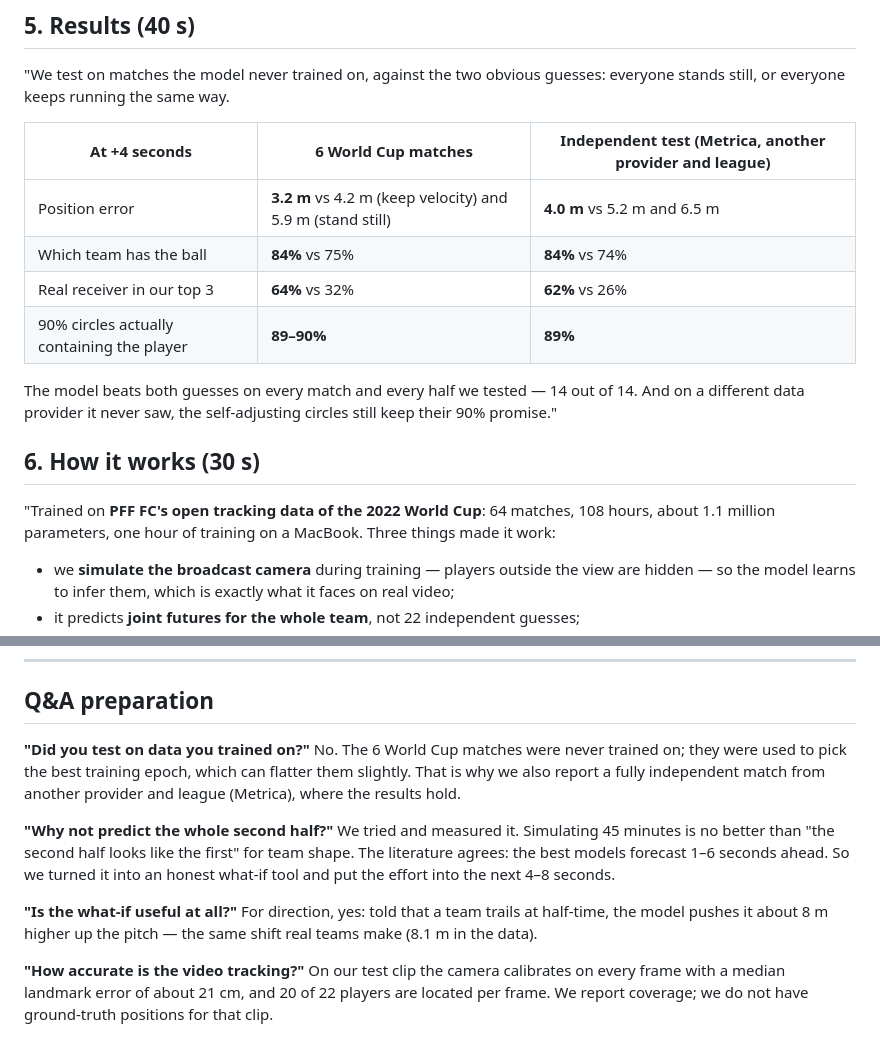
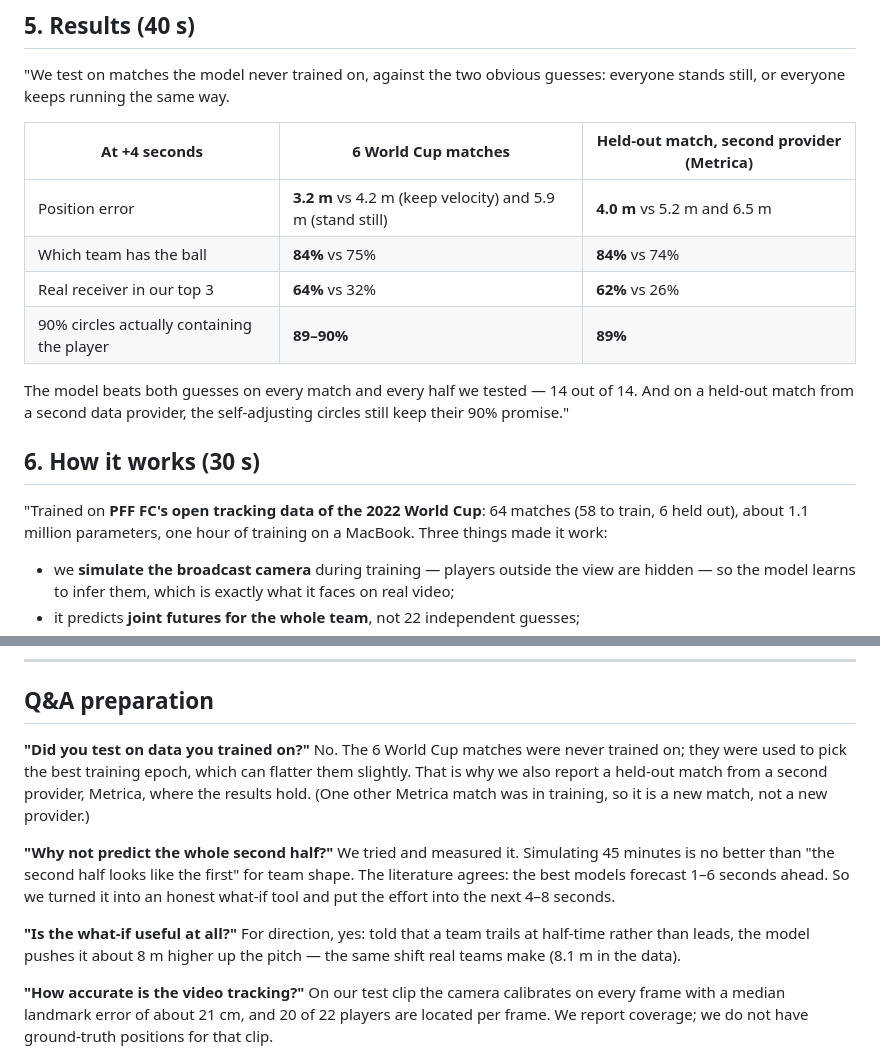
Before and after one commit to ahpxna/formation-lens, a Markdown page: PRESENTATION.md, 2 parts joined by grey strips. GitHub-like rendering.

Commit message:
Presentation: describe the Metrica test as a held-out match, not an unseen provider
One Metrica sample match (Sample_Game_1) is in the training set (config.py
train_games), so Sample_Game_2 is a new match from a provider the model has seen.
Also state the 58/6 train/held-out split and that the what-if compares trailing
with leading.

Co-Authored-By: Claude Opus 5.5 <noreply@anthropic.com>

```diff
--- a/PRESENTATION.md
+++ b/PRESENTATION.md
@@ -35,18 +35,18 @@ We built **Formation Lens**: it turns ordinary broadcast footage into a live tac
 
 "We test on matches the model never trained on, against the two obvious guesses: everyone stands still, or everyone keeps running the same way.
 
-| At +4 seconds | 6 World Cup matches | Independent test (Metrica, another provider and league) |
+| At +4 seconds | 6 World Cup matches | Held-out match, second provider (Metrica) |
 |---|---|---|
 | Position error | **3.2 m** vs 4.2 m (keep velocity) and 5.9 m (stand still) | **4.0 m** vs 5.2 m and 6.5 m |
 | Which team has the ball | **84%** vs 75% | **84%** vs 74% |
 | Real receiver in our top 3 | **64%** vs 32% | **62%** vs 26% |
 | 90% circles actually containing the player | **89–90%** | **89%** |
 
-The model beats both guesses on every match and every half we tested — 14 out of 14. And on a different data provider it never saw, the self-adjusting circles still keep their 90% promise."
+The model beats both guesses on every match and every half we tested — 14 out of 14. And on a held-out match from a second data provider, the self-adjusting circles still keep their 90% promise."
 
 ## 6. How it works (30 s)
 
-"Trained on **PFF FC's open tracking data of the 2022 World Cup**: 64 matches, 108 hours, about 1.1 million parameters, one hour of training on a MacBook.
+"Trained on **PFF FC's open tracking data of the 2022 World Cup**: 64 matches (58 to train, 6 held out), about 1.1 million parameters, one hour of training on a MacBook.
 Three things made it work:
 - we **simulate the broadcast camera** during training — players outside the view are hidden — so the model learns to infer them, which is exactly what it faces on real video;
 - it predicts **joint futures for the whole team**, not 22 independent guesses;
@@ -65,13 +65,13 @@ Three things made it work:
 ## Q&A preparation
 
 **"Did you test on data you trained on?"**
-No. The 6 World Cup matches were never trained on; they were used to pick the best training epoch, which can flatter them slightly. That is why we also report a fully independent match from another provider and league (Metrica), where the results hold.
+No. The 6 World Cup matches were never trained on; they were used to pick the best training epoch, which can flatter them slightly. That is why we also report a held-out match from a second provider, Metrica, where the results hold. (One other Metrica match was in training, so it is a new match, not a new provider.)
 
 **"Why not predict the whole second half?"**
 We tried and measured it. Simulating 45 minutes is no better than "the second half looks like the first" for team shape. The literature agrees: the best models forecast 1–6 seconds ahead. So we turned it into an honest what-if tool and put the effort into the next 4–8 seconds.
 
 **"Is the what-if useful at all?"**
-For direction, yes: told that a team trails at half-time, the model pushes it about 8 m higher up the pitch — the same shift real teams make (8.1 m in the data).
+For direction, yes: told that a team trails at half-time rather than leads, the model pushes it about 8 m higher up the pitch — the same shift real teams make (8.1 m in the data).
 
 **"How accurate is the video tracking?"**
 On our test clip the camera calibrates on every frame with a median landmark error of about 21 cm, and 20 of 22 players are located per frame. We report coverage; we do not have ground-truth positions for that clip.
```
